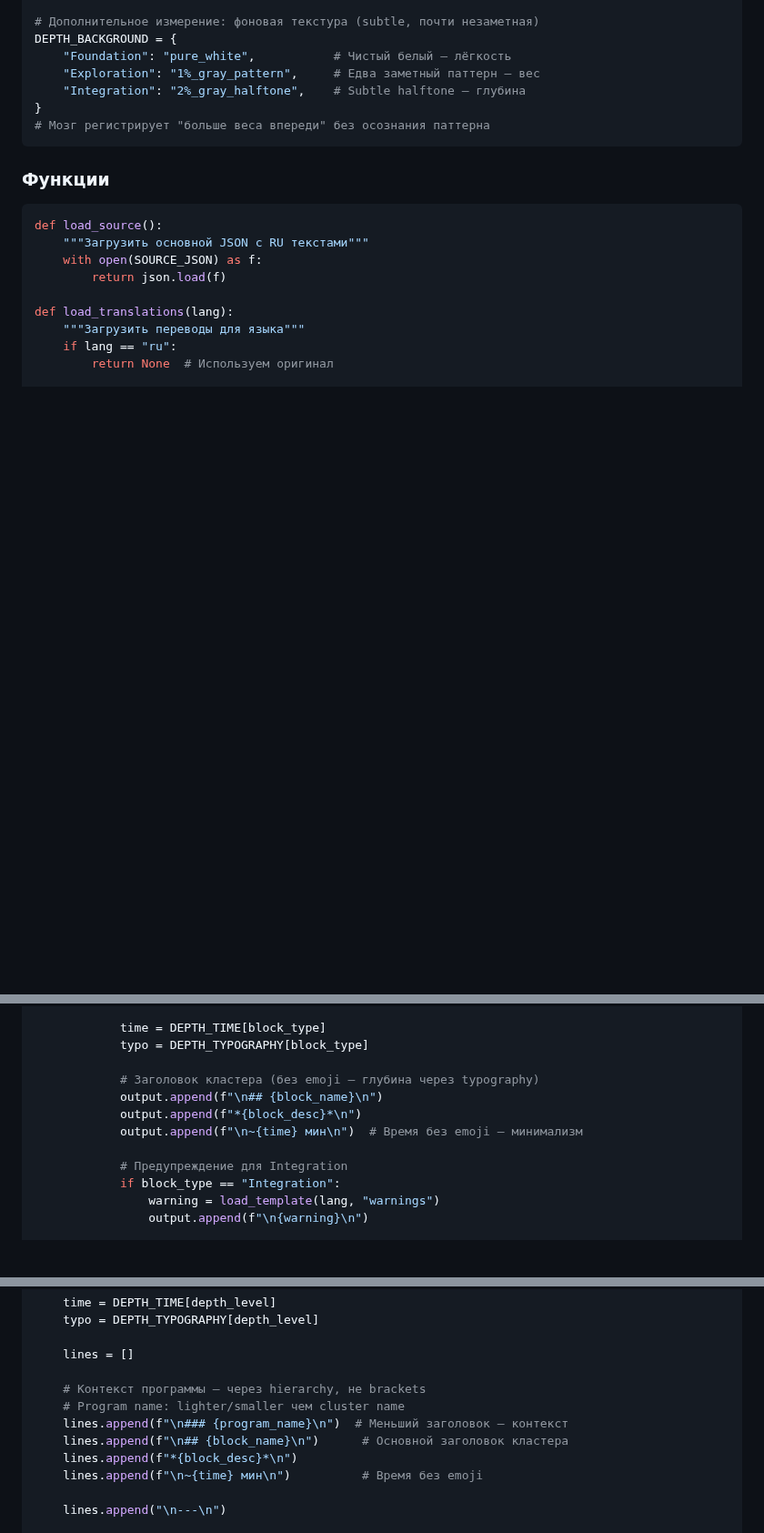
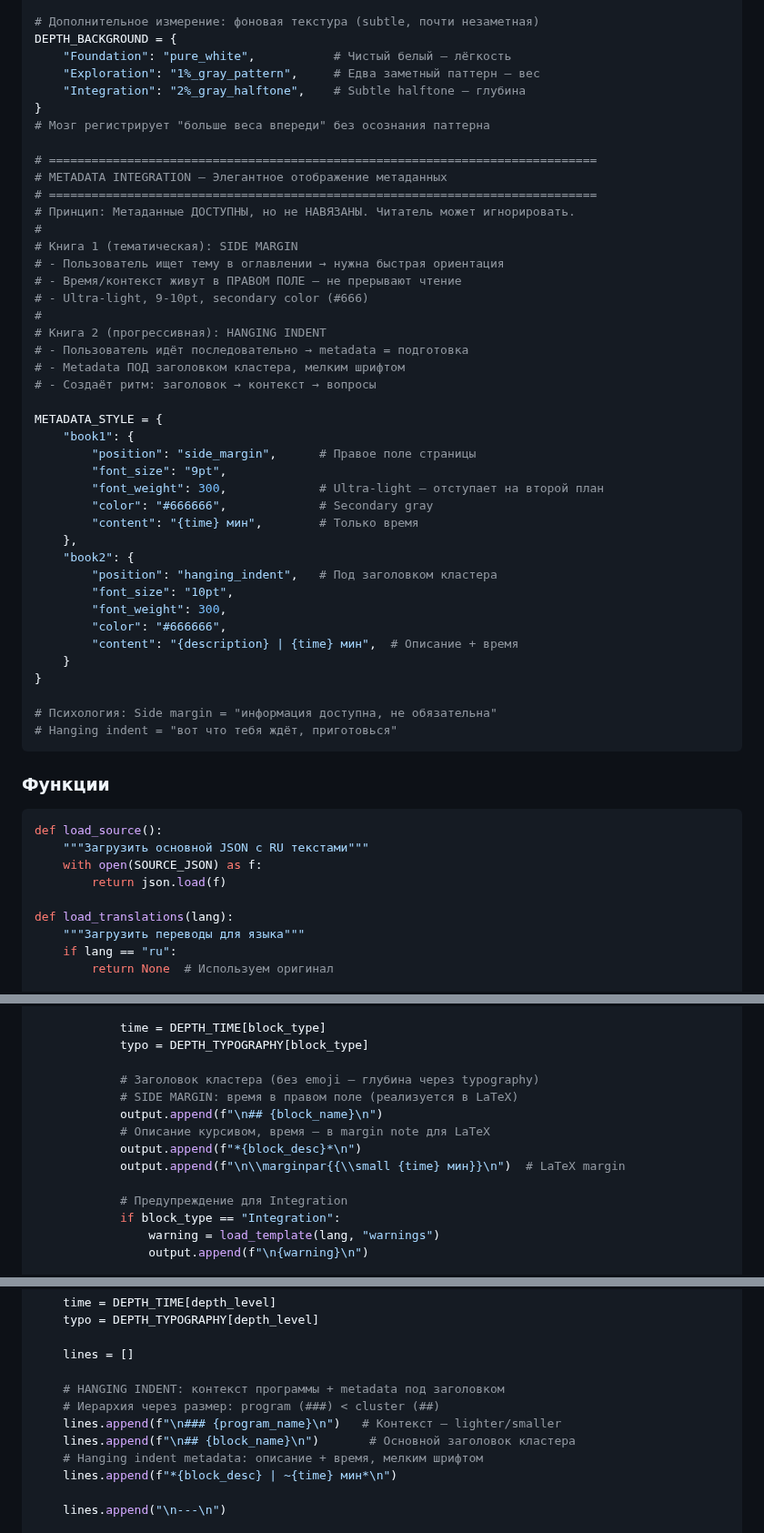
Before and after one commit to xksnk/selfolgy.me, a Markdown page: products/book/TECHNICAL_SPEC.md, 3 parts joined by grey strips. Shown at 91% size. Rendered like a GitHub page; blank space fills up the shorter version.

Commit message:
feat(book): Add metadata integration system (side margin + hanging indent)
Book 1 (thematic): Side Margin approach
- Time displayed in right margin via LaTeX \marginpar
- Ultra-light 9pt, secondary color (#666)
- User can ignore or glance — choice empowers

Book 2 (progressive): Hanging Indent approach
- Metadata below cluster header: "description | ~time мин"
- Prepares user for what's ahead
- Creates rhythm: header → context → questions

🤖 Generated with [Claude Code](https://claude.com/claude-code)

Co-Authored-By: Claude <noreply@anthropic.com>

````diff
--- a/products/book/TECHNICAL_SPEC.md
+++ b/products/book/TECHNICAL_SPEC.md
@@ -110,6 +110,41 @@ DEPTH_BACKGROUND = {
     "Integration": "2%_gray_halftone",    # Subtle halftone — глубина
 }
 # Мозг регистрирует "больше веса впереди" без осознания паттерна
+
+# =============================================================================
+# METADATA INTEGRATION — Элегантное отображение метаданных
+# =============================================================================
+# Принцип: Метаданные ДОСТУПНЫ, но не НАВЯЗАНЫ. Читатель может игнорировать.
+#
+# Книга 1 (тематическая): SIDE MARGIN
+# - Пользователь ищет тему в оглавлении → нужна быстрая ориентация
+# - Время/контекст живут в ПРАВОМ ПОЛЕ — не прерывают чтение
+# - Ultra-light, 9-10pt, secondary color (#666)
+#
+# Книга 2 (прогрессивная): HANGING INDENT
+# - Пользователь идёт последовательно → metadata = подготовка
+# - Metadata ПОД заголовком кластера, мелким шрифтом
+# - Создаёт ритм: заголовок → контекст → вопросы
+
+METADATA_STYLE = {
+    "book1": {
+        "position": "side_margin",      # Правое поле страницы
+        "font_size": "9pt",
+        "font_weight": 300,             # Ultra-light — отступает на второй план
+        "color": "#666666",             # Secondary gray
+        "content": "{time} мин",        # Только время
+    },
+    "book2": {
+        "position": "hanging_indent",   # Под заголовком кластера
+        "font_size": "10pt",
+        "font_weight": 300,
+        "color": "#666666",
+        "content": "{description} | {time} мин",  # Описание + время
+    }
+}
+
+# Психология: Side margin = "информация доступна, не обязательна"
+# Hanging indent = "вот что тебя ждёт, приготовься"
 ```
 
 ### Функции
@@ -186,9 +221,11 @@ def generate_book1(lang):
             typo = DEPTH_TYPOGRAPHY[block_type]
 
             # Заголовок кластера (без emoji — глубина через typography)
+            # SIDE MARGIN: время в правом поле (реализуется в LaTeX)
             output.append(f"\n## {block_name}\n")
+            # Описание курсивом, время — в margin note для LaTeX
             output.append(f"*{block_desc}*\n")
-            output.append(f"\n~{time} мин\n")  # Время без emoji — минимализм
+            output.append(f"\n\\marginpar{{\\small {time} мин}}\n")  # LaTeX margin
 
             # Предупреждение для Integration
             if block_type == "Integration":
@@ -324,12 +361,12 @@ def format_block(item, trans, lang, depth_level):
 
     lines = []
 
-    # Контекст программы — через hierarchy, не brackets
-    # Program name: lighter/smaller чем cluster name
-    lines.append(f"\n### {program_name}\n")  # Меньший заголовок — контекст
-    lines.append(f"\n## {block_name}\n")      # Основной заголовок кластера
-    lines.append(f"*{block_desc}*\n")
-    lines.append(f"\n~{time} мин\n")          # Время без emoji
+    # HANGING INDENT: контекст программы + metadata под заголовком
+    # Иерархия через размер: program (###) < cluster (##)
+    lines.append(f"\n### {program_name}\n")   # Контекст — lighter/smaller
+    lines.append(f"\n## {block_name}\n")       # Основной заголовок кластера
+    # Hanging indent metadata: описание + время, мелким шрифтом
+    lines.append(f"*{block_desc} | ~{time} мин*\n")
 
     lines.append("\n---\n")
 
````
Also changed, not shown: products/CLAUDE.md (+1 -1 lines).
